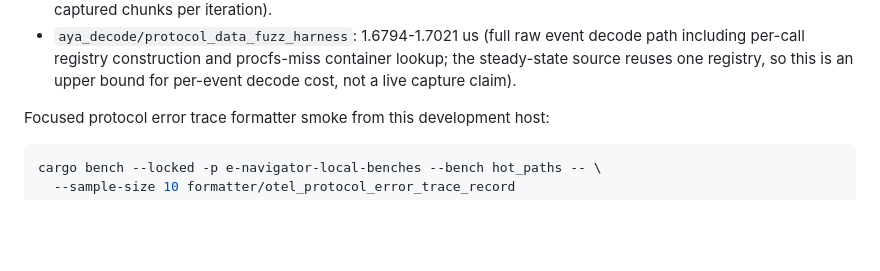
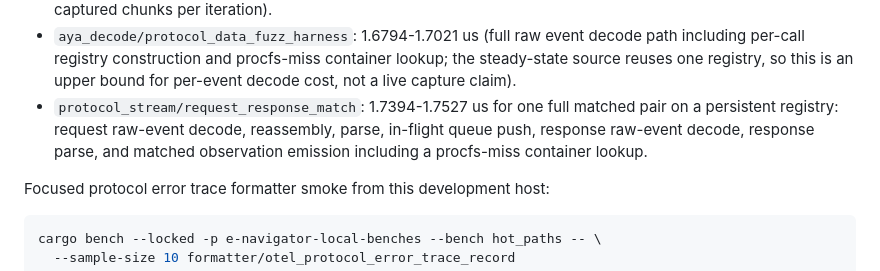
Before and after one commit to guaracloud/e-navigator, a Markdown page: documentation/benchmark.md, the part around the change. Drawn GitHub-style; blank space fills up the shorter version.

```diff
--- a/documentation/benchmark.md
+++ b/documentation/benchmark.md
@@ -102,6 +102,10 @@ cargo bench --locked -p e-navigator-local-benches --bench hot_paths -- \
   decode path including per-call registry construction and procfs-miss
   container lookup; the steady-state source reuses one registry, so this is an
   upper bound for per-event decode cost, not a live capture claim).
+- `protocol_stream/request_response_match`: 1.7394-1.7527 us for one full
+  matched pair on a persistent registry: request raw-event decode, reassembly,
+  parse, in-flight queue push, response raw-event decode, response parse, and
+  matched observation emission including a procfs-miss container lookup.
 
 Focused protocol error trace formatter smoke from this development host:
 
```
Also changed, not shown: documentation/capabilities.md (+2 -2 lines), documentation/proof-report.md (+8 -0 lines).
